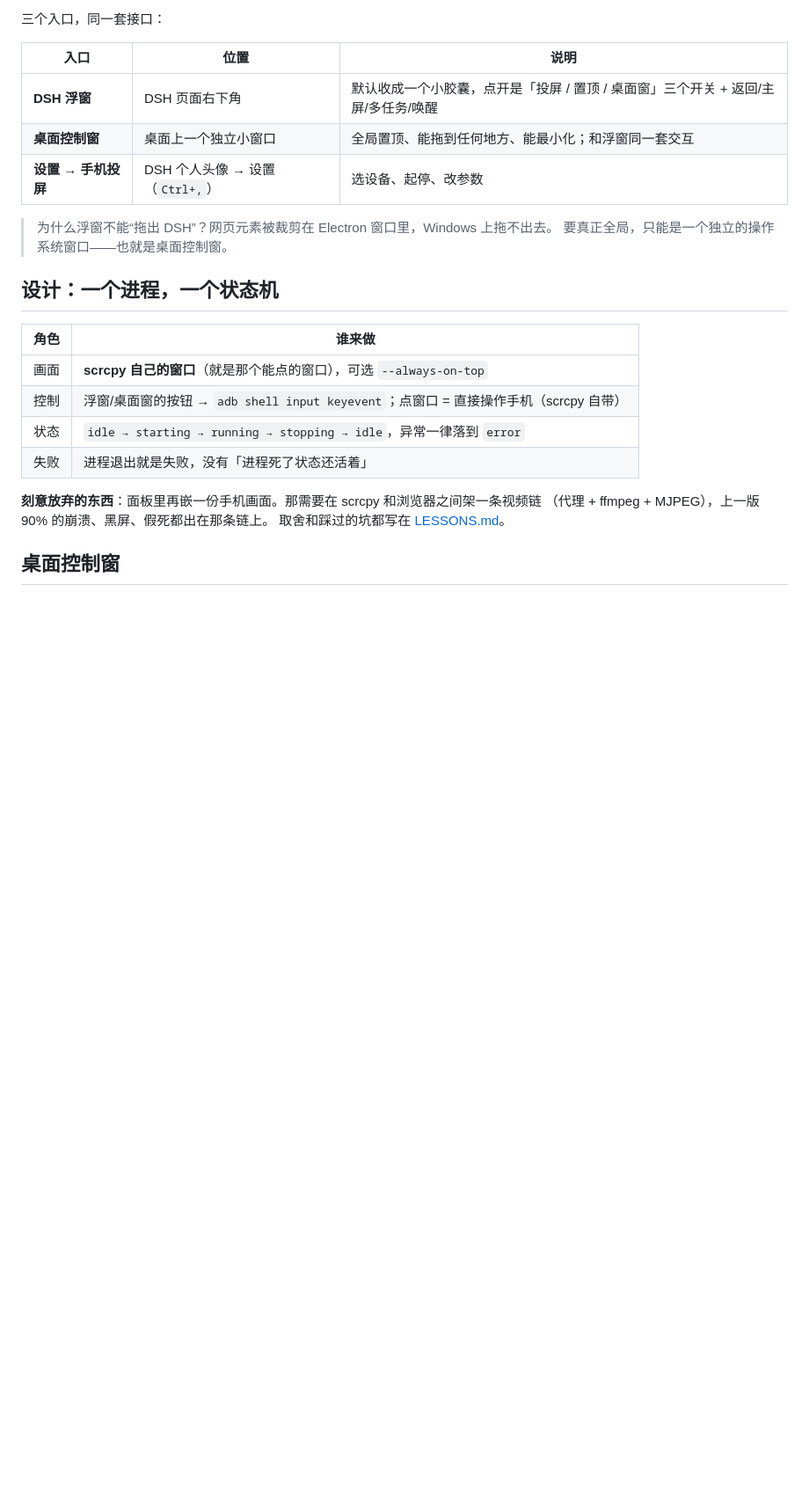
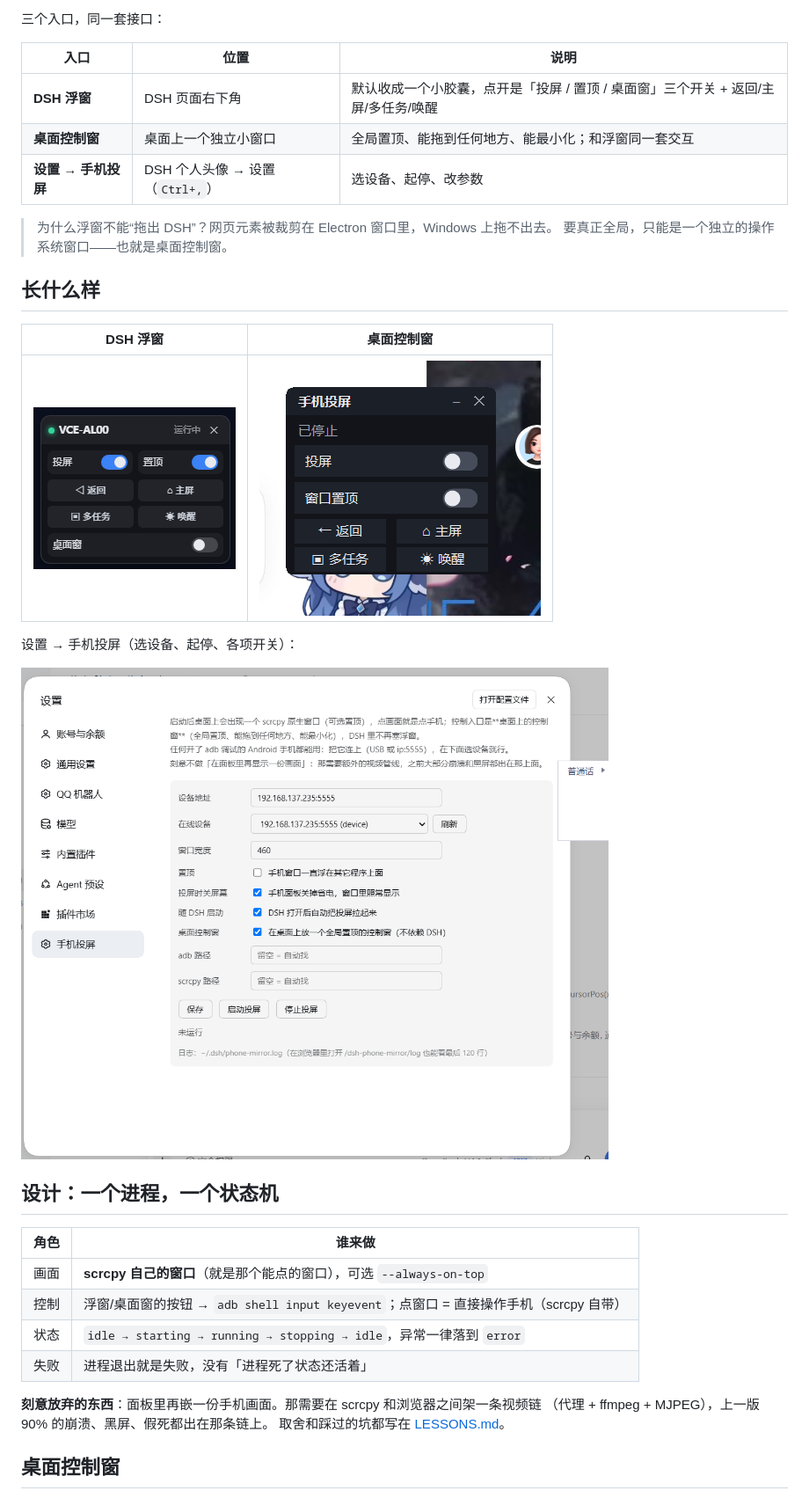
Before and after one commit to xiaozqi/dsh-dqy-mirror, a Markdown page: README.md, the part around the change. Shown at 88% size. GitHub-like rendering; pictures changed too: docs/panel.png (added), docs/settings.png (added), docs/widget.png (added); blank space fills up the shorter version.

```diff
--- a/README.md
+++ b/README.md
@@ -12,6 +12,16 @@
 
 > 为什么浮窗不能“拖出 DSH”？网页元素被裁剪在 Electron 窗口里，Windows 上拖不出去。
 > 要真正全局，只能是一个独立的操作系统窗口——也就是桌面控制窗。
+
+## 长什么样
+
+| DSH 浮窗 | 桌面控制窗 |
+| --- | --- |
+| ![DSH 浮窗](docs/panel.png) | ![桌面控制窗](docs/widget.png) |
+
+设置 → 手机投屏（选设备、起停、各项开关）：
+
+![设置 → 手机投屏](docs/settings.png)
 
 ## 设计：一个进程，一个状态机
 
```
Also changed, not shown: 1 other file.
